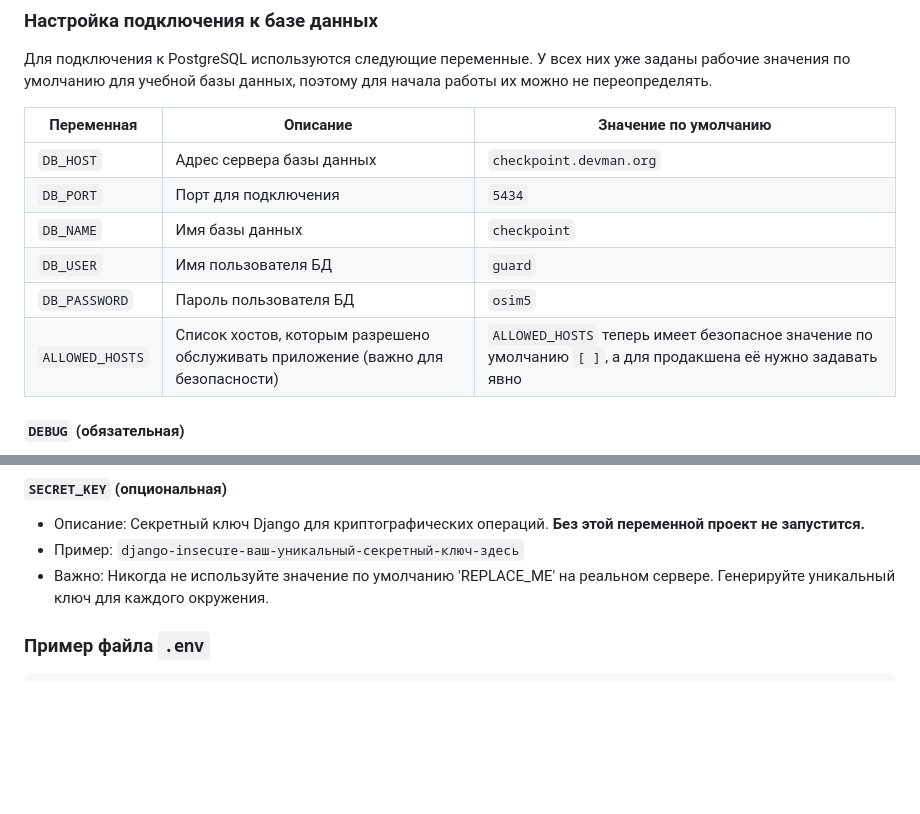
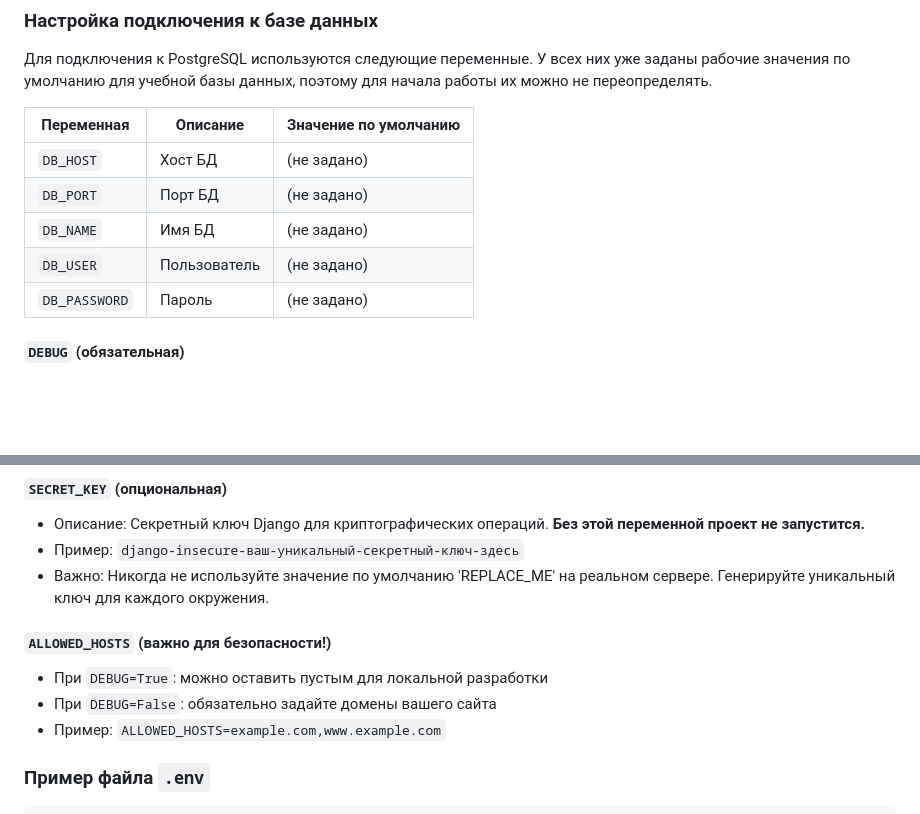
Before and after one commit to Suba79/django-orm-watching-storage-part-2, a Markdown page: README.md, 2 parts joined by grey strips. Rendered like a GitHub page; blank space fills up the shorter version.

Commit message:
Исправлены все уязвимости безопасности: - Убраны чувствительные данные из settings.py - Исправлен ALLOWED_HOSTS (без жёстко закодированных значений) - SECRET_KEY теперь обязателен без дефолтного значения

```diff
--- a/README.md
+++ b/README.md
@@ -38,12 +38,11 @@ python manage.py runserver 0.0.0.0:8080
 
 | Переменная | Описание | Значение по умолчанию |
 |------------|----------|----------------------|
-| `DB_HOST` | Адрес сервера базы данных | `checkpoint.devman.org` |
-| `DB_PORT` | Порт для подключения | `5434` |
-| `DB_NAME` | Имя базы данных | `checkpoint` |
-| `DB_USER` | Имя пользователя БД | `guard` |
-| `DB_PASSWORD` | Пароль пользователя БД | `osim5` |
-| `ALLOWED_HOSTS` | Список хостов, которым разрешено обслуживать приложение (важно для безопасности) | `ALLOWED_HOSTS` теперь имеет безопасное значение по умолчанию `[ ]`, а для продакшена её нужно задавать явно|
+| `DB_HOST` | Хост БД | (не задано) |
+| `DB_PORT` | Порт БД | (не задано) |
+| `DB_NAME` | Имя БД | (не задано) |
+| `DB_USER` | Пользователь | (не задано) |
+| `DB_PASSWORD` | Пароль | (не задано) |
 
 #### `DEBUG` (обязательная)
 - **Описание:** Режим отладки Django
@@ -64,6 +63,11 @@ python manage.py runserver 0.0.0.0:8080
 - Описание: Секретный ключ Django для криптографических операций. **Без этой переменной проект не запустится.**
 - Пример: `django-insecure-ваш-уникальный-секретный-ключ-здесь`
 - Важно: Никогда не используйте значение по умолчанию 'REPLACE_ME' на реальном сервере. Генерируйте уникальный ключ для каждого окружения.
+
+#### `ALLOWED_HOSTS` (важно для безопасности!)
+- При `DEBUG=True`: можно оставить пустым для локальной разработки
+- При `DEBUG=False`: обязательно задайте домены вашего сайта
+- Пример: `ALLOWED_HOSTS=example.com,www.example.com`
 
 ### Пример файла `.env`
 
```
